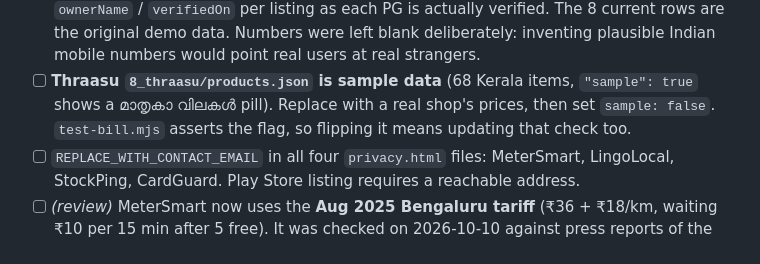
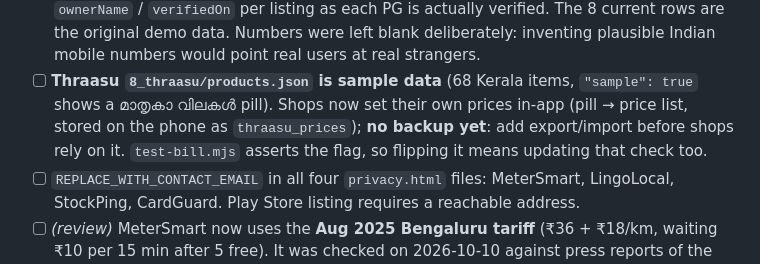
Before and after one commit to karthik2497-byte/bangalore-apps, a Markdown page: NEXT_STEPS.md, the part around the change. GitHub-like rendering.

Commit message:
Record Thraasu shop prices and logo home
Co-Authored-By: Claude Opus 5.5 <noreply@anthropic.com>

```diff
--- a/NEXT_STEPS.md
+++ b/NEXT_STEPS.md
@@ -80,7 +80,8 @@ the *only* passive revenue paths across all 7 apps, with the numbers: `MONETISAT
       blank deliberately: inventing plausible Indian mobile numbers would point
       real users at real strangers.
 - [ ] **Thraasu `8_thraasu/products.json` is sample data** (68 Kerala items, `"sample": true` shows
-      a മാതൃകാ വിലകൾ pill). Replace with a real shop's prices, then set `sample: false`.
+      a മാതൃകാ വിലകൾ pill). Shops now set their own prices in-app (pill → price list, stored on
+      the phone as `thraasu_prices`); **no backup yet**: add export/import before shops rely on it.
       `test-bill.mjs` asserts the flag, so flipping it means updating that check too.
 - [ ] `REPLACE_WITH_CONTACT_EMAIL` in all four `privacy.html` files: MeterSmart,
       LingoLocal, StockPing, CardGuard. Play Store listing requires a reachable address.
```
Also changed, not shown: AGENTS.md (+1 -1 lines), EXECUTION_PLAN.md (+1 -0 lines).
